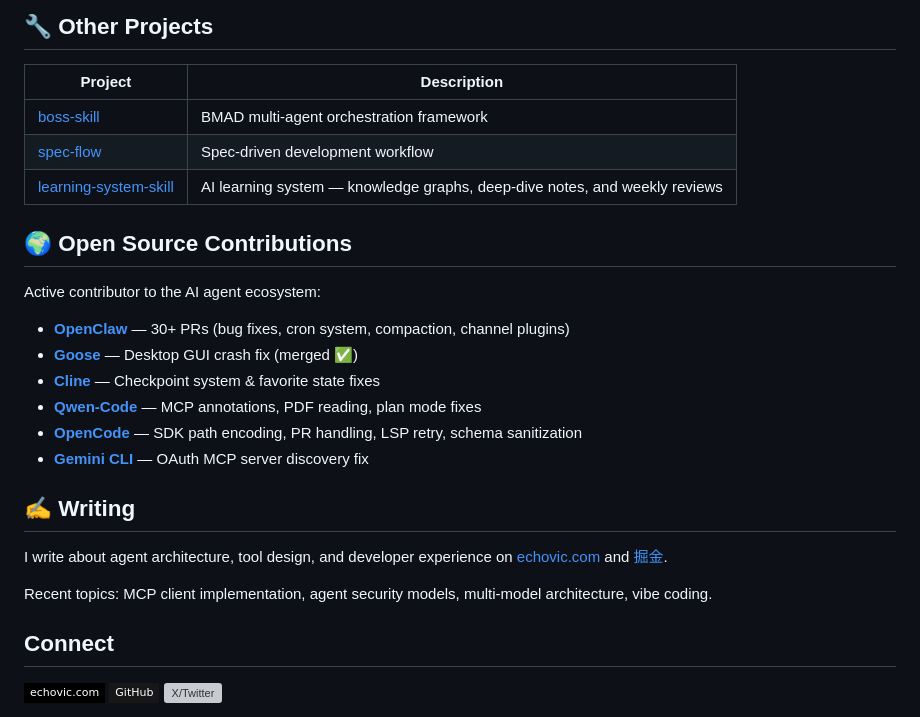
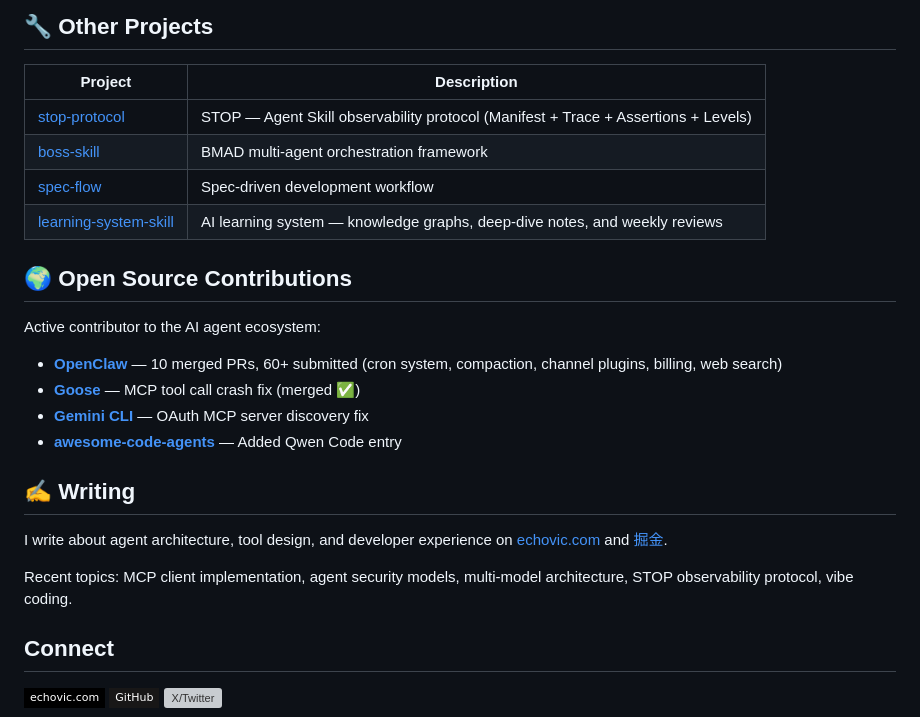
Before and after one commit to echoVic/echoVic, a Markdown page: README.md, the part around the change. Drawn GitHub-style; badges without logos; grey boxes are pictures that could not be loaded.

Commit message:
update: refresh profile with STOP protocol, accurate contribution stats

```diff
--- a/README.md
+++ b/README.md
@@ -26,6 +26,7 @@ A modular toolkit for building, running, and shipping AI coding agents.
 
 | Project | Description |
 |---------|-------------|
+| [stop-protocol](https://github.com/echoVic/stop-protocol) | STOP — Agent Skill observability protocol (Manifest + Trace + Assertions + Levels) |
 | [boss-skill](https://github.com/echoVic/boss-skill) | BMAD multi-agent orchestration framework |
 | [spec-flow](https://github.com/echoVic/spec-flow) | Spec-driven development workflow |
 | [learning-system-skill](https://github.com/echoVic/learning-system-skill) | AI learning system — knowledge graphs, deep-dive notes, and weekly reviews |
@@ -34,18 +35,16 @@ A modular toolkit for building, running, and shipping AI coding agents.
 
 Active contributor to the AI agent ecosystem:
 
-- **[OpenClaw](https://github.com/openclaw/openclaw)** — 30+ PRs (bug fixes, cron system, compaction, channel plugins)
-- **[Goose](https://github.com/block/goose)** — Desktop GUI crash fix (merged ✅)
-- **[Cline](https://github.com/cline/cline)** — Checkpoint system & favorite state fixes
-- **[Qwen-Code](https://github.com/QwenLM/qwen-code)** — MCP annotations, PDF reading, plan mode fixes
-- **[OpenCode](https://github.com/anomalyco/opencode)** — SDK path encoding, PR handling, LSP retry, schema sanitization
+- **[OpenClaw](https://github.com/openclaw/openclaw)** — 10 merged PRs, 60+ submitted (cron system, compaction, channel plugins, billing, web search)
+- **[Goose](https://github.com/block/goose)** — MCP tool call crash fix (merged ✅)
 - **[Gemini CLI](https://github.com/google-gemini/gemini-cli)** — OAuth MCP server discovery fix
+- **[awesome-code-agents](https://github.com/sorrycc/awesome-code-agents)** — Added Qwen Code entry
 
 ## ✍️ Writing
 
 I write about agent architecture, tool design, and developer experience on [echovic.com](https://echovic.com) and [掘金](https://juejin.cn/user/echoVic).
 
-Recent topics: MCP client implementation, agent security models, multi-model architecture, vibe coding.
+Recent topics: MCP client implementation, agent security models, multi-model architecture, STOP observability protocol, vibe coding.
 
 ## Connect
 
```
